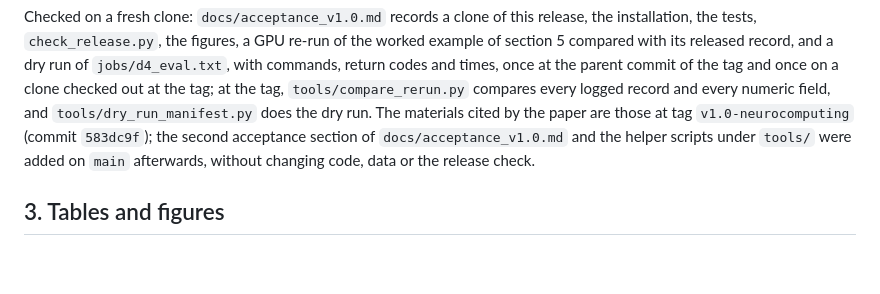
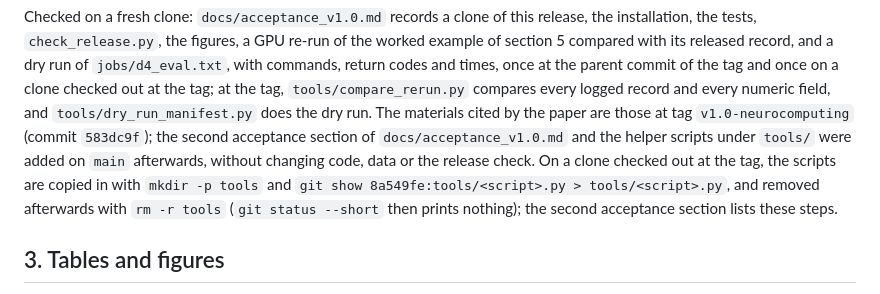
Before and after one commit to sonaradarcn/sketched-rtrl, a Markdown page: REPRODUCIBILITY.md, the part around the change. Rendered like a GitHub page; blank space fills up the shorter version.

```diff
--- a/REPRODUCIBILITY.md
+++ b/REPRODUCIBILITY.md
@@ -162,6 +162,9 @@ tag; at the tag, `tools/compare_rerun.py` compares every logged record and every
 `tools/dry_run_manifest.py` does the dry run. The materials cited by the paper are those at tag
 `v1.0-neurocomputing` (commit `583dc9f`); the second acceptance section of
 `docs/acceptance_v1.0.md` and the helper scripts under `tools/` were added on `main` afterwards, without changing code, data or the release check.
+On a clone checked out at the tag, the scripts are copied in with `mkdir -p tools` and
+`git show 8a549fe:tools/<script>.py > tools/<script>.py`, and removed afterwards with `rm -r tools`
+(`git status --short` then prints nothing); the second acceptance section lists these steps.
 
 ## 3. Tables and figures
 
```
Also changed, not shown: README.md (+12 -1 lines), docs/acceptance_v1.0.md (+16 -1 lines).
